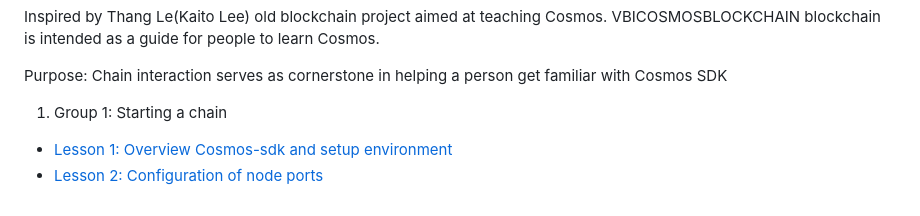
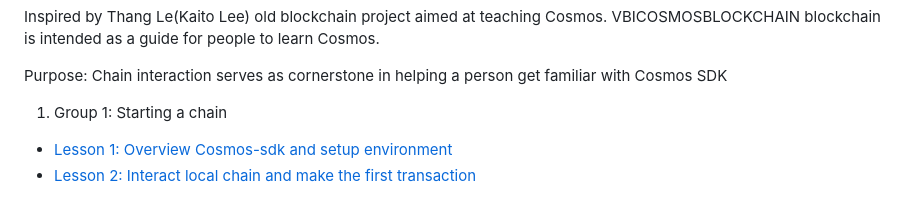
Before and after one commit to kaito2001/learn-cosmos-sdk, a Markdown page: readme.md, the part around the change. Rendered like a GitHub page.

Commit message:
chapter1_lesson2 (status:done)

```diff
--- a/readme.md
+++ b/readme.md
@@ -7,4 +7,4 @@ Purpose: Chain interaction serves as cornerstone in helping a person get familia
 
 1. Group 1: Starting a chain
 - [Lesson 1: Overview Cosmos-sdk and setup environment](docs/chapter_1/lesson_1.md)
-- [Lesson 2: Configuration of node ports]()
+- [Lesson 2: Interact local chain and make the first transaction ](docs/chapter_1/lesson_2.md)
```
Also changed, not shown: docs/chapter_1/lesson_1.md (+1 -1 lines), docs/chapter_1/lesson_2.md (added, +54 -0 lines), docs/chapter_1/images/alice_address.png (added), docs/chapter_1/images/bashrc.png (added), docs/chapter_1/images/bin_file.png (added), docs/chapter_1/images/log_tx.png (added).
